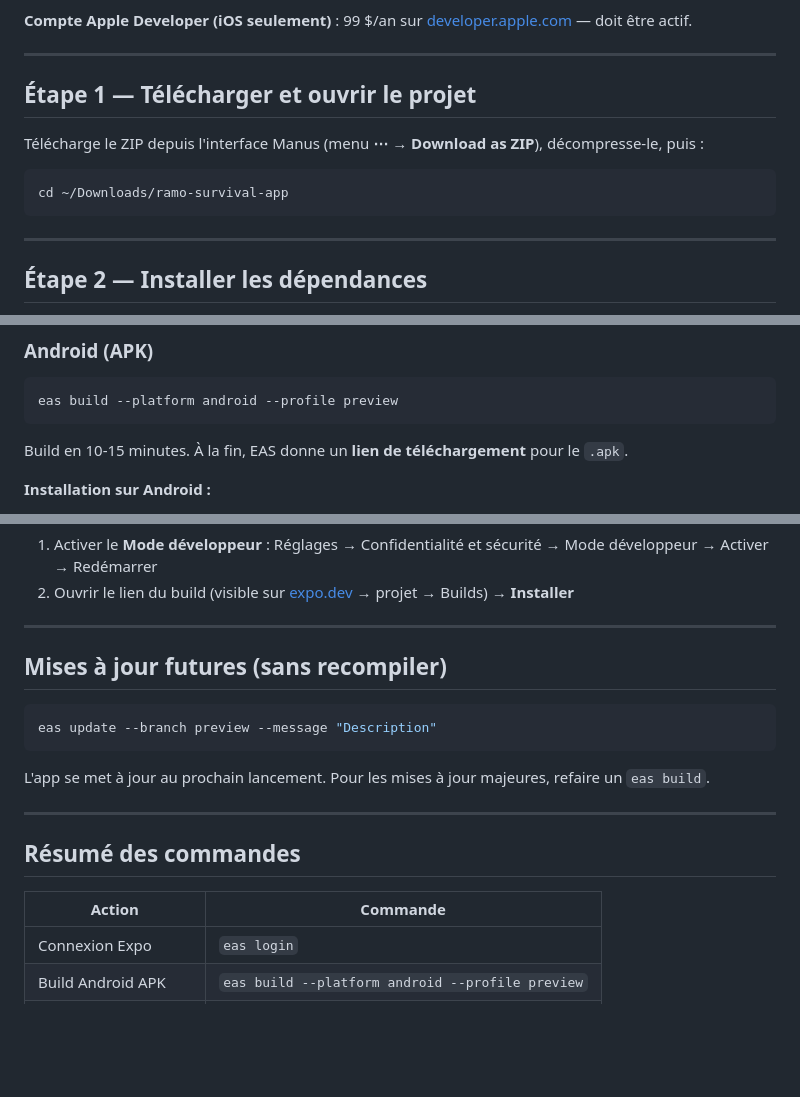
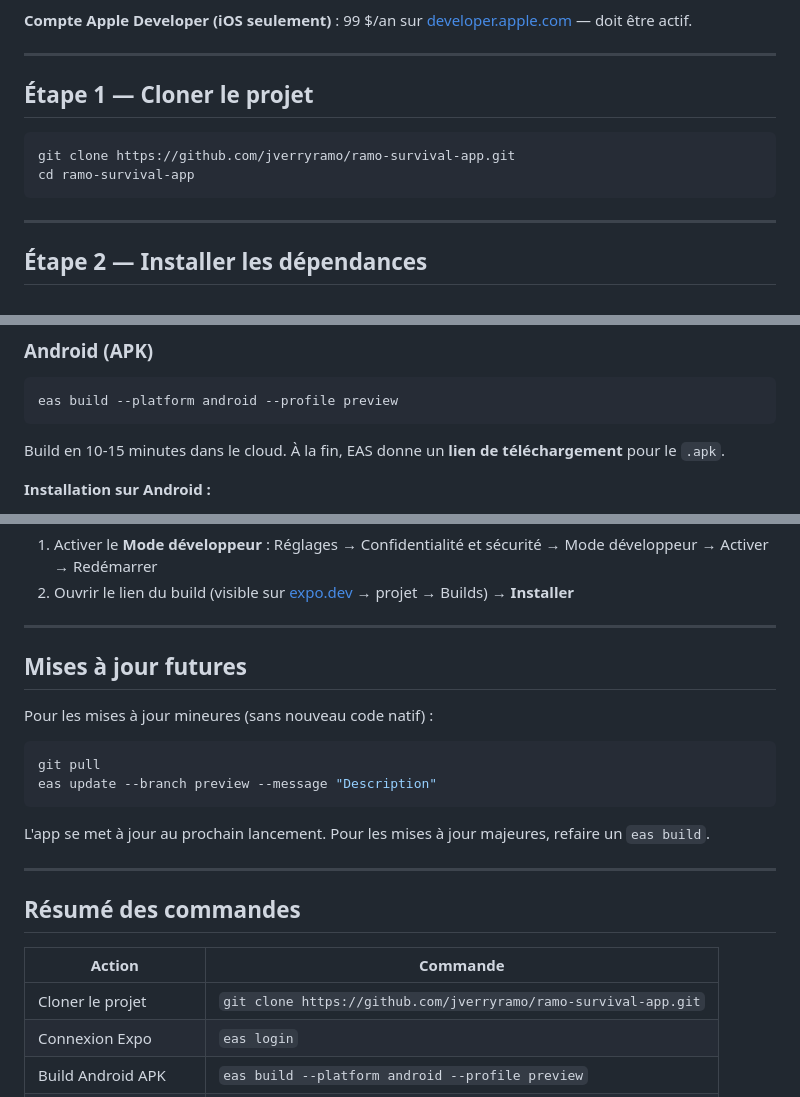
Before and after one commit to jverryramo/ramo-survival-app, a Markdown page: BUILD.md, 3 parts joined by grey strips. Drawn GitHub-style; blank space fills up the shorter version.

Commit message:
chore: configure EAS build for iOS/Android, add projectId, update BUILD.md

````diff
--- a/BUILD.md
+++ b/BUILD.md
@@ -23,12 +23,11 @@ npm install -g eas-cli
 
 ---
 
-## Étape 1 — Télécharger et ouvrir le projet
-
-Télécharge le ZIP depuis l'interface Manus (menu **⋯** → **Download as ZIP**), décompresse-le, puis :
+## Étape 1 — Cloner le projet
 
 ```bash
-cd ~/Downloads/ramo-survival-app
+git clone https://github.com/jverryramo/ramo-survival-app.git
+cd ramo-survival-app
 ```
 
 ---
@@ -59,7 +58,7 @@ Entre ton courriel et mot de passe Expo. Si déjà connecté, réponds **yes**
 eas build --platform android --profile preview
 ```
 
-Build en 10-15 minutes. À la fin, EAS donne un **lien de téléchargement** pour le `.apk`.
+Build en 10-15 minutes dans le cloud. À la fin, EAS donne un **lien de téléchargement** pour le `.apk`.
 
 **Installation sur Android :**
 1. Envoie le lien par courriel/texto
@@ -117,9 +116,12 @@ eas build --platform ios --profile preview
 
 ---
 
-## Mises à jour futures (sans recompiler)
+## Mises à jour futures
+
+Pour les mises à jour mineures (sans nouveau code natif) :
 
 ```bash
+git pull
 eas update --branch preview --message "Description"
 ```
 
@@ -131,6 +133,7 @@ L'app se met à jour au prochain lancement. Pour les mises à jour majeures, ref
 
 | Action | Commande |
 |--------|----------|
+| Cloner le projet | `git clone https://github.com/jverryramo/ramo-survival-app.git` |
 | Connexion Expo | `eas login` |
 | Build Android APK | `eas build --platform android --profile preview` |
 | Build iOS TestFlight | `eas build --platform ios --profile production` |
````
Also changed, not shown: other parts of BUILD.md (+0 -2 lines).
